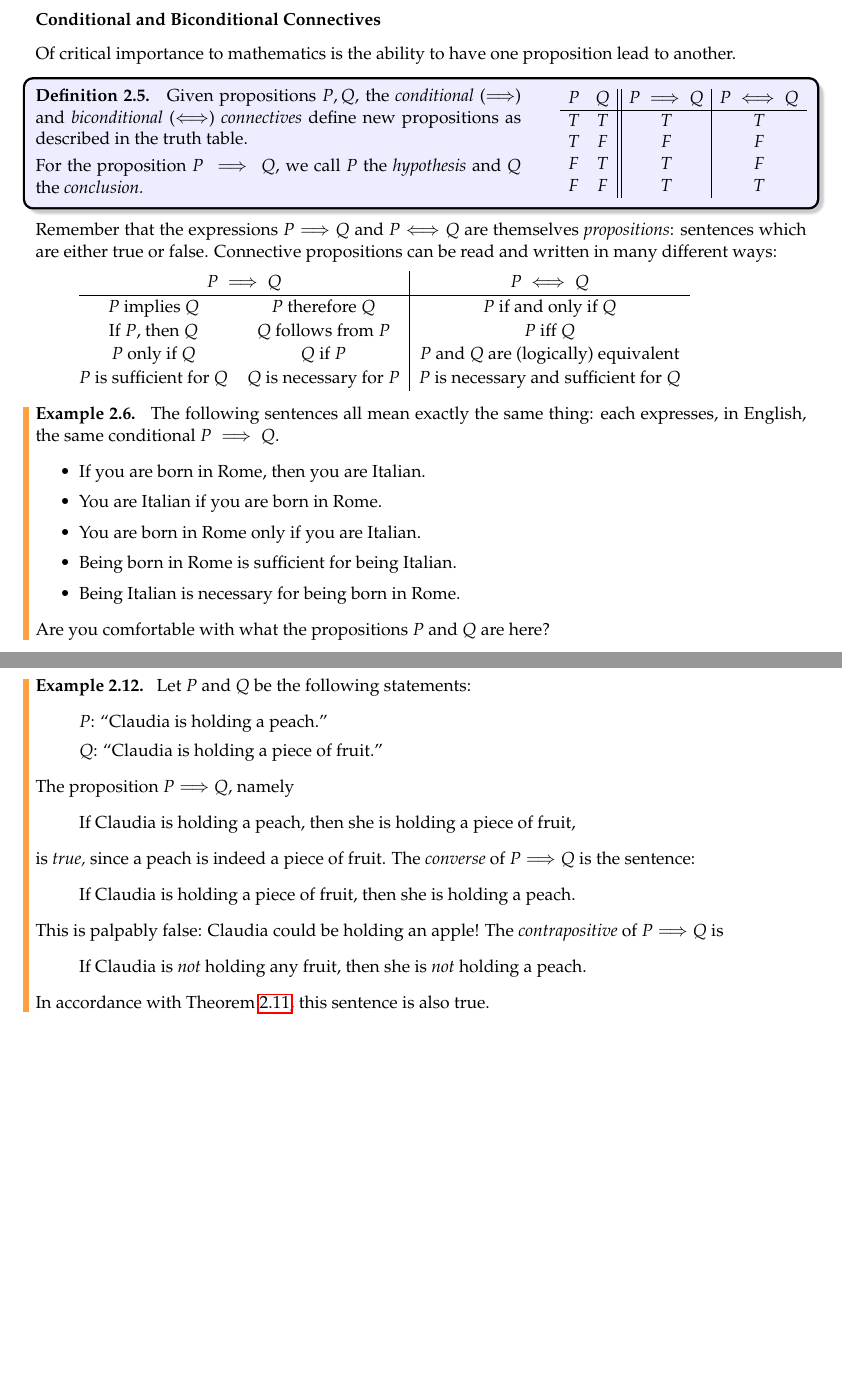
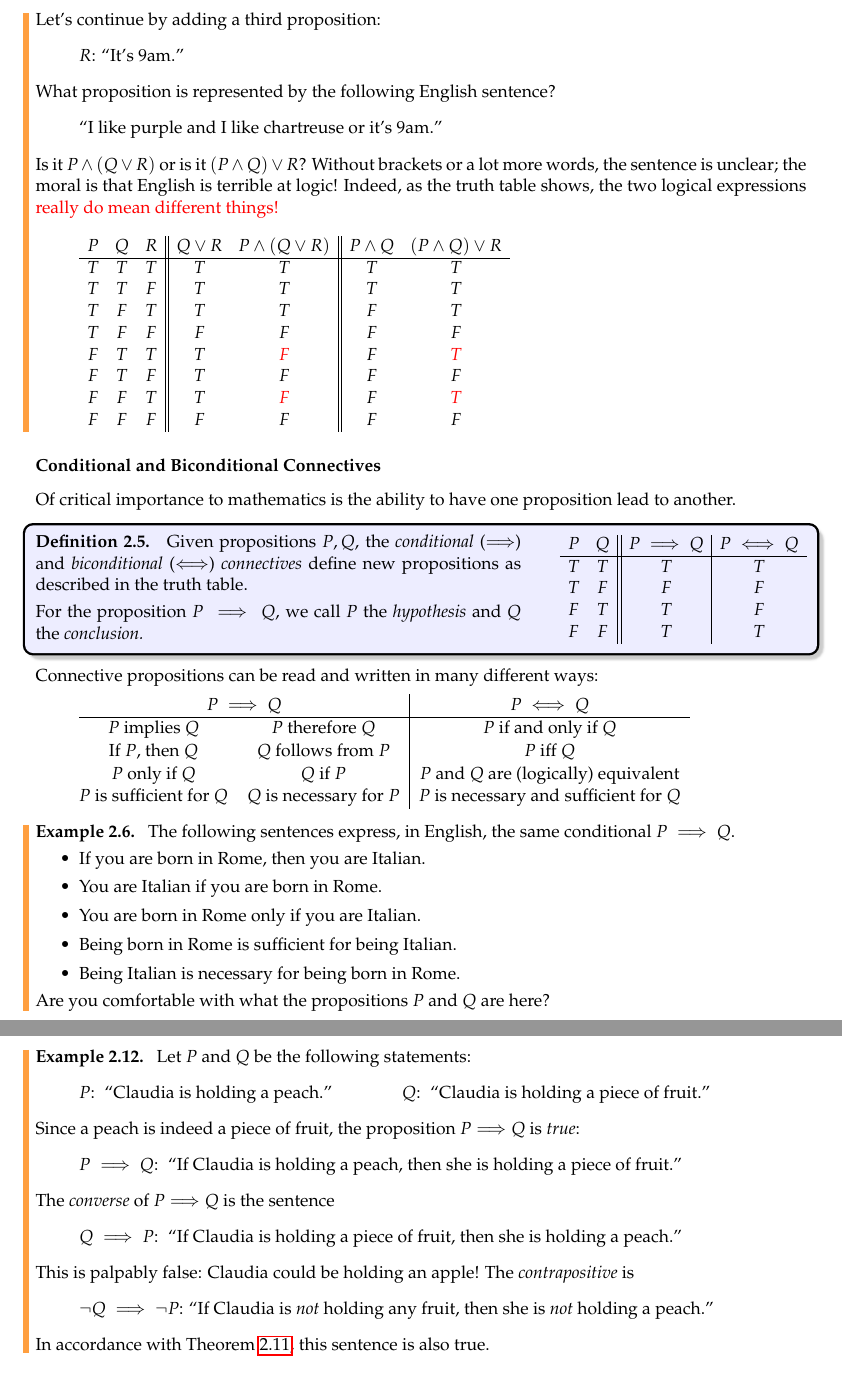
Before and after one commit to guttedhaddie/math13-notes, a LaTeX document (math13-notes.tex, which reads 2logic/logic.tex): two parts of pages 10 and 12 of 44, joined at a grey line, cut at the place of the change, the shorter picture padded with empty space. Compiled offline with pdfLaTeX.

Commit message:
awdawdawdawd

```diff
--- a/2logic/logic.tex
+++ b/2logic/logic.tex
@@ -68,5 +69,28 @@ The letters T/F stand for \emph{true/false.} E.g., the second line of the first
 		$P\vee Q$: ``I like purple or chartreuse.''\smallbreak
 		$\neg P$: ``I do not like purple.''
 	\end{quote}
-	It is typical to modify phrasing to aid readability: ``Not, I like purple'' just sounds weird! Note also that or is \emph{inclusive} in logic: if ``I like purple or chartreuse'' is true, then you might like \emph{both}!
+	It is typical to modify phrasing to aid readability: ``Not, I like purple'' just sounds weird! Note also that or is \emph{inclusive} in logic: if ``I like purple or chartreuse'' is true, then you might like \emph{both}!\medbreak
+
+	Let's continue by adding a third proposition:
+	\begin{quote}
+		$R$: ``It's 9am.''
+	\end{quote}
+	What proposition is represented by the following English sentence?
+	\begin{quote}
+		``I like purple and I like chartreuse or it's 9am.''
+	\end{quote}
+	Is it $P\wedge(Q\vee R)$ or is it $(P\wedge Q)\vee R$? Without brackets or a lot more words, the sentence is unclear; the moral is that English is terrible at logic! Indeed, as the truth table shows, the two logical expressions \textcolor{red}{really do mean different things!}\vspace{-1pt}
+	 \[
+	 \begin{array}{ccc||cc||cc}
+			P & Q & R & Q\vee R & P\wedge (Q\vee R) & P\wedge Q & (P \wedge Q)\vee R\\\hline
+			T & T & T & T & T & T & T\\
+			T & T & F & T & T & T & T\\
+			T & F & T & T & T & F & T\\
+			T & F & F & F & F & F & F\\
+			F & T & T & T & \textcolor{red}{F} & F & \textcolor{red}{T}\\
+			F & T & F & T & F & F & F\\
+			F & F & T & T & \textcolor{red}{F} & F & \textcolor{red}{T}\\
+			F & F & F & F & F & F & F
+		\end{array}
+	 \]
 \end{example}
@@ -91,9 +113,10 @@ Of critical importance to mathematics is the ability to have one proposition lea
 	\end{array}$
 \end{defn}
 
-Remember that the expressions $P\Longrightarrow Q$ and $P\Longleftrightarrow Q$ are themselves \emph{propositions}: sentences which are either true or false. Connective propositions can be read and written in many different ways:
+%Remember that the expressions $P\Longrightarrow Q$ and $P\Longleftrightarrow Q$ are themselves \emph{propositions}: sentences which are either true or false.
+Connective propositions can be read and written in many different ways:
 \begin{quote}
-	\def\arraystretch{1.1}
+	\def\arraystretch{1.05}
 	\begin{tabular}{@{}cc|c}
 		\multicolumn{2}{c|}{$P\implies Q$} & $P\iff Q$\\\hline
 		$P$ implies $Q$ & $P$ therefore $Q$ & $P$ if and only if $Q$\\
@@ -104,16 +127,18 @@ Remember that the expressions $P\Longrightarrow Q$ and $P\Longleftrightarrow Q$
 \end{quote}
 
 \begin{example}{}{}
-	The following sentences all mean exactly the same thing: each expresses, in English, the same conditional $P\implies Q$.
+	The following sentences express, in English, the same conditional $P\implies Q$.\vspace{-1pt}
 	\begin{itemize}\itemsep1pt
 		\item If you are born in Rome, then you are Italian.
 		\item You are Italian if you are born in Rome.
 		\item You are born in Rome only if you are Italian.
 		\item Being born in Rome is sufficient for being Italian.
-		\item Being Italian is necessary for being born in Rome.
+		\item Being Italian is necessary for being born in Rome.\vspace{-1pt}
 	\end{itemize}
 	Are you comfortable with what the propositions $P$ and $Q$ are here?
 \end{example}
+
+%\goodbreak
 
 While the biconditional should be easy to remember ($P\Longleftrightarrow Q$ is true precisely when $P$ and $Q$ have identical truth states) it is harder to make sense of and remember the conditional connective. Short of simply memorizing the truth table, here are two examples that might help.
 
@@ -196,26 +228,26 @@ In general, the truth status of the converse bears no relation to that of the or
 
 \footnotetext{Otherwise said, $(P\Longrightarrow Q)\Longleftrightarrow (\neg Q\Longrightarrow\neg P)$ is a tautology.}
 
-\goodbreak
+
 
 
 \begin{example}{}{}
 	Let $P$ and $Q$ be the following statements:
 	\begin{quote}
-	  $P$: ``Claudia is holding a peach.''\par
-	  $Q$: ``Claudia is holding a piece of fruit.''
+	  $P$: \ ``Claudia is holding a peach.''\qquad\qquad
+	  $Q$: \ ``Claudia is holding a piece of fruit.''
 	\end{quote}
-	The proposition $P\Longrightarrow Q$, namely
+	Since a peach is indeed a piece of fruit, the proposition $P\Longrightarrow Q$ is \emph{true}:
 	\begin{quote}
-		If Claudia is holding a peach, then she is holding a piece of fruit,
+		$P\implies Q$: \ ``If Claudia is holding a peach, then she is holding a piece of fruit.''
 	\end{quote}
-	is \emph{true,} since a peach is indeed a piece of fruit. The \emph{converse} of $P\Longrightarrow Q$ is the sentence:
+	The \emph{converse} of $P\Longrightarrow Q$ is the sentence
 	\begin{quote}
-	  If Claudia is holding a piece of fruit, then she is holding a peach.
+	  $Q\implies P$: \ ``If Claudia is holding a piece of fruit, then she is holding a peach.''
 	\end{quote}
-	This is palpably false: Claudia could be holding an apple! The \emph{contrapositive} of $P\Longrightarrow Q$ is
+	This is palpably false: Claudia could be holding an apple! The \emph{contrapositive} is
 	\begin{quote}
-	  If Claudia is \emph{not} holding any fruit, then she is \emph{not} holding a peach.
+	  $\neg Q\implies \neg P$: ``If Claudia is \emph{not} holding any fruit, then she is \emph{not} holding a peach.''
 	\end{quote}
 	In accordance with Theorem \ref{thm:contrapos}, this sentence is also true.
 \end{example}
```
Also changed, not shown: 2logic/logic.tex (48 more changed lines). Lines whose indentation alone changed are shown as unchanged.
